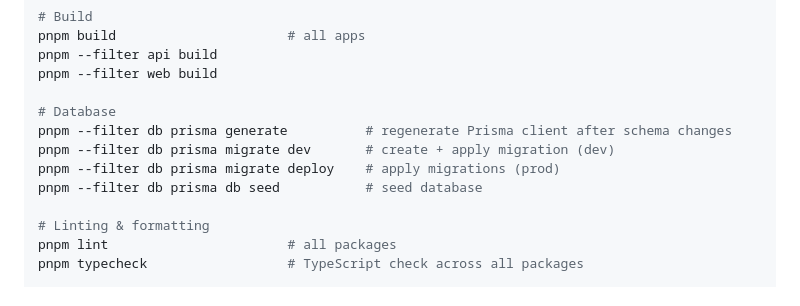
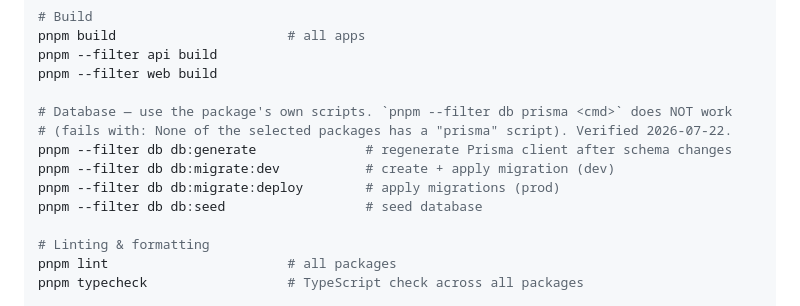
Before and after one commit to Rajesh-RDN-Git/RDN, a Markdown page: CLAUDE.md, the part around the change. Rendered like a GitHub page.

```diff
--- a/CLAUDE.md
+++ b/CLAUDE.md
@@ -79,11 +79,12 @@ pnpm build                      # all apps
 pnpm --filter api build
 pnpm --filter web build
 
-# Database
-pnpm --filter db prisma generate          # regenerate Prisma client after schema changes
-pnpm --filter db prisma migrate dev       # create + apply migration (dev)
-pnpm --filter db prisma migrate deploy    # apply migrations (prod)
-pnpm --filter db prisma db seed           # seed database
+# Database — use the package's own scripts. `pnpm --filter db prisma <cmd>` does NOT work
+# (fails with: None of the selected packages has a "prisma" script). Verified 2026-07-22.
+pnpm --filter db db:generate              # regenerate Prisma client after schema changes
+pnpm --filter db db:migrate:dev           # create + apply migration (dev)
+pnpm --filter db db:migrate:deploy        # apply migrations (prod)
+pnpm --filter db db:seed                  # seed database
 
 # Linting & formatting
 pnpm lint                       # all packages
```
Also changed, not shown: docs/handover/02-CODE-MAP.md (+2 -1 lines), docs/handover/03-ENVIRONMENTS-AND-DEPLOY.md (+33 -4 lines).
